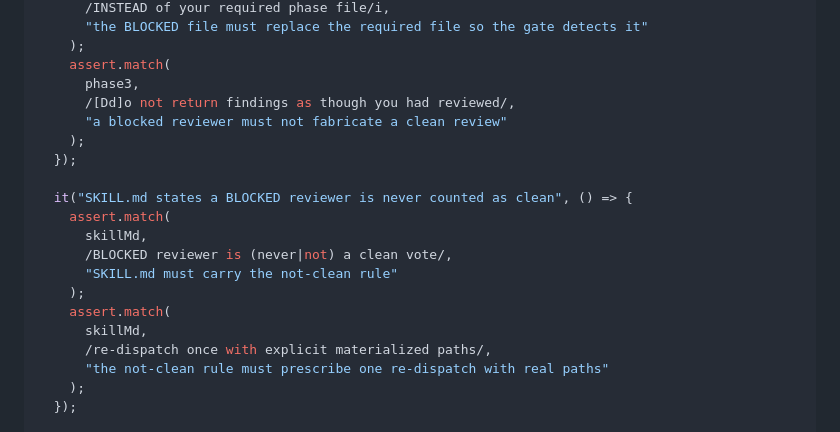
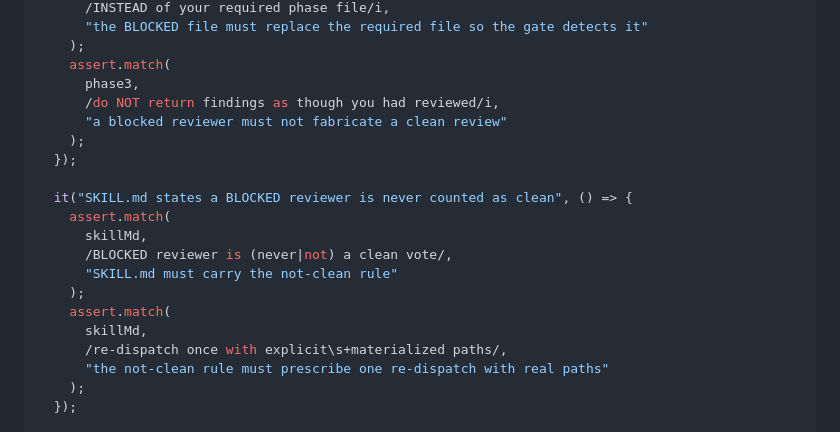
Before and after one commit to wan-huiyan/agent-review-panel, a Markdown page: docs/plans/2026-08-10-peer-messaging-adaptation-plan.md, the part around the change. Drawn GitHub-style.

Commit message:
docs: fix two plan test-regex mismatches found in pre-flight scan
Co-Authored-By: Claude Opus 5 <noreply@anthropic.com>

```diff
--- a/docs/plans/2026-08-10-peer-messaging-adaptation-plan.md
+++ b/docs/plans/2026-08-10-peer-messaging-adaptation-plan.md
@@ -364,7 +364,7 @@ describe("v3.9.0 blocked reviewer is not a clean vote", () => {
     );
     assert.match(
       phase3,
-      /[Dd]o not return findings as though you had reviewed/,
+      /do NOT return findings as though you had reviewed/i,
       "a blocked reviewer must not fabricate a clean review"
     );
   });
@@ -377,7 +377,7 @@ describe("v3.9.0 blocked reviewer is not a clean vote", () => {
     );
     assert.match(
       skillMd,
-      /re-dispatch once with explicit materialized paths/,
+      /re-dispatch once with explicit\s+materialized paths/,
       "the not-clean rule must prescribe one re-dispatch with real paths"
     );
   });
```
